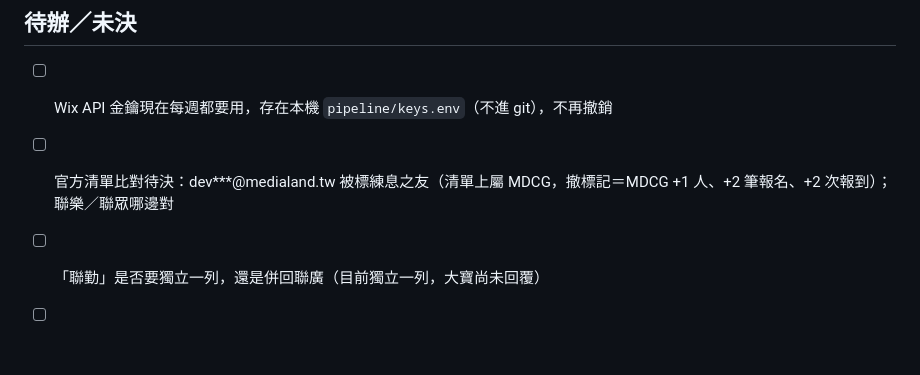
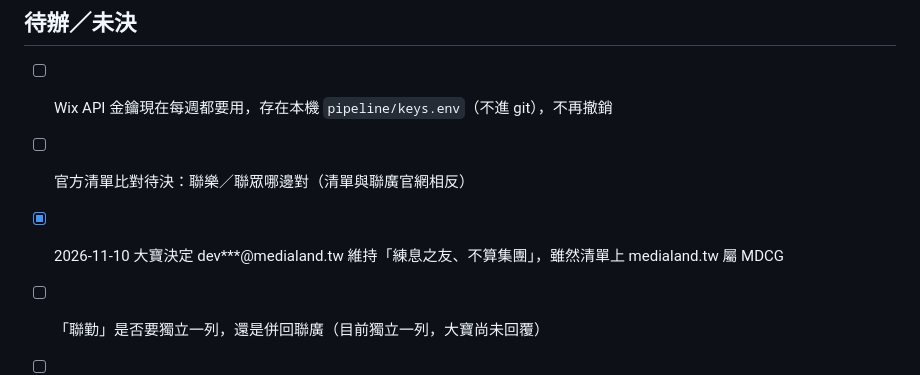
Before and after one commit to jointoenjoy/attendance, a Markdown page: 進度說明.md, the part around the change. GitHub-like rendering; blank space fills up the shorter version.

Commit message:
記錄大寶決定：medialand 那位維持練息之友不算集團
Co-Authored-By: Claude Opus 5.5 <noreply@anthropic.com>

```diff
--- a/進度說明.md
+++ b/進度說明.md
@@ -151,7 +151,8 @@ cd site && wrangler pages deploy . --project-name attendance-j2e --branch main -
 
 ## 待辦／未決
 - [ ] Wix API 金鑰現在每週都要用，存在本機 `pipeline/keys.env`（不進 git），不再撤銷
-- [ ] 官方清單比對待決：dev***@medialand.tw 被標練息之友（清單上屬 MDCG，撤標記＝MDCG +1 人、+2 筆報名、+2 次報到）；聯樂／聯眾哪邊對
+- [ ] 官方清單比對待決：聯樂／聯眾哪邊對（清單與聯廣官網相反）
+- [x] 2026-11-10 大寶決定 dev***@medialand.tw 維持「練息之友、不算集團」，雖然清單上 medialand.tw 屬 MDCG
 - [ ] 「聯勤」是否要獨立一列，還是併回聯廣（目前獨立一列，大寶尚未回覆）
 - [ ] 舊的 Cloudflare Pages 專案 `attendance`（attendance-9yu.pages.dev）還留著，要不要刪要大寶點頭
 - [x] 2026-07-27 已建 git 並推上 GitHub 私有 repo（jointoenjoy/attendance）
```
